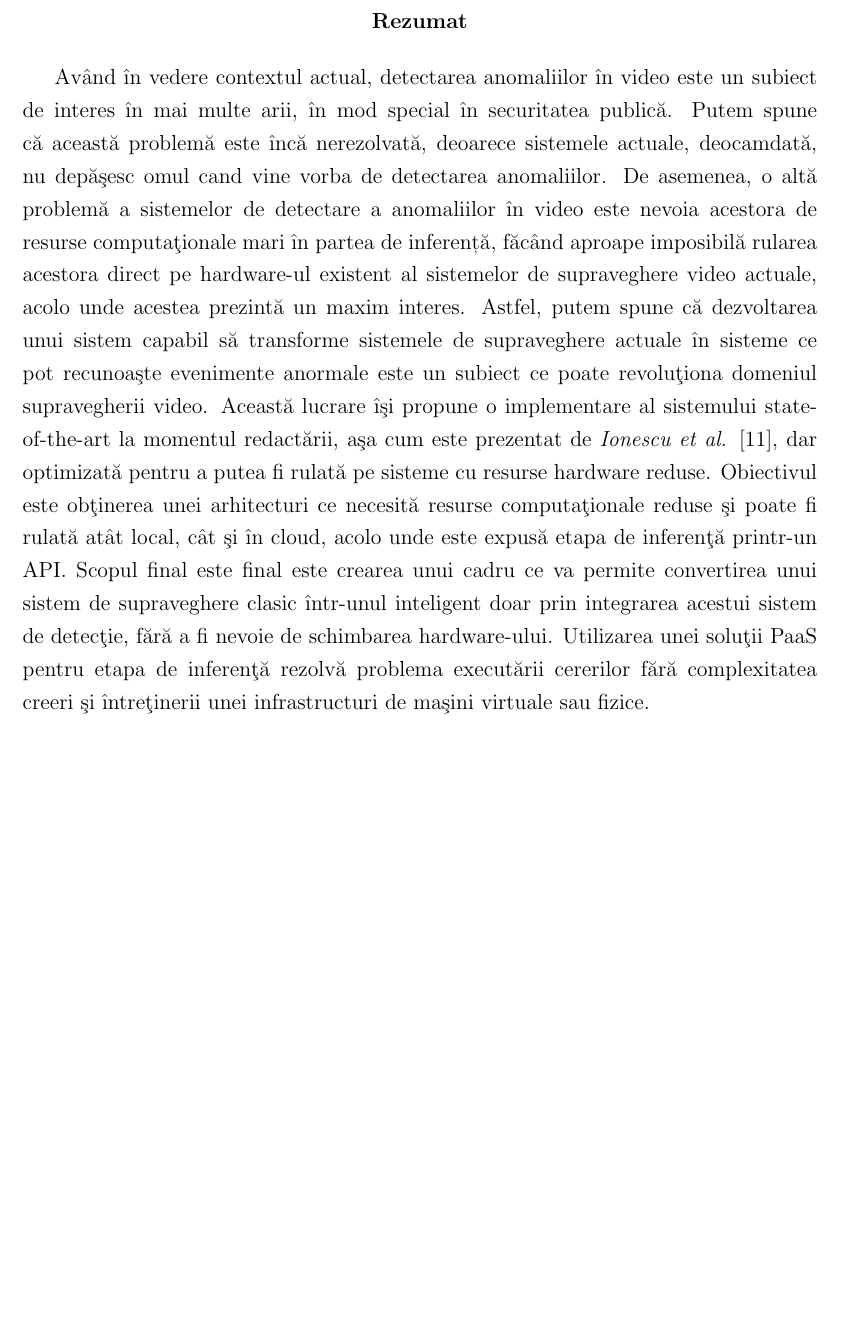
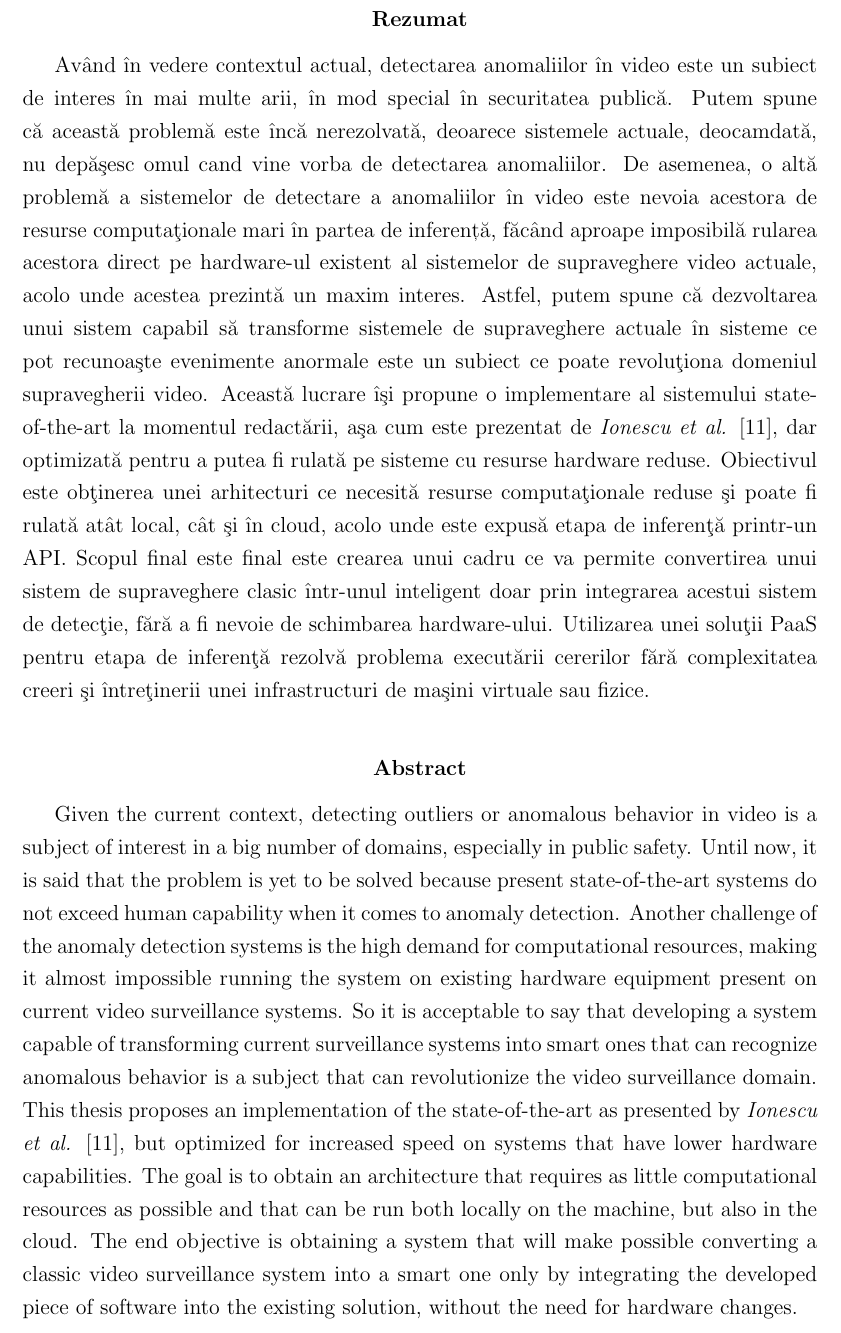
Before and after one commit to MoldovanG/DocumentatieLicenta, a LaTeX thesis (DocumentLicenta/Licenta.tex): part of page 3 of 42 before the commit and part of page 2 of 42 after it, cut so that both start at the same text, the shorter picture padded with empty space. Compiled offline with pdfLaTeX.

Commit message:
Versiunea finala, dupa prezentare

```diff
--- a/DocumentLicenta/Licenta.tex
+++ b/DocumentLicenta/Licenta.tex
@@ -1,7 +1,7 @@
 \documentclass[a4paper,12pt]{report}
 \usepackage[a4paper,inner = 0.5cm, outer = 0.5cm, top = 2cm, bottom = 2cm]{geometry}
 
-\usepackage[romanian]{babel}
+\usepackage[english,romanian]{babel}
 \usepackage{blindtext}
 \usepackage{fancyhdr}
 \usepackage{wrapfig}
@@ -11,6 +11,11 @@
 \usepackage{dirtytalk}
 \usepackage{url}
 \usepackage{listings}
+
+\renewenvironment{abstract}[1]
+  {\bigskip\selectlanguage{#1}%
+   \begin{center}\bfseries\abstractname\end{center}}
+  {\par\bigskip}
 
 \newcommand{\source}[1]{\caption*{Sursă: {#1}} }
 
@@ -79,13 +84,14 @@
     \end{center}
 \end{titlepage}
 \newgeometry{a4paper,inner = 1.7cm, outer = 2.7cm, top = 2cm, bottom = 2cm, bindingoffset = 1.2cm}
+\begin{abstract}{romanian}
+\par Având în vedere contextul actual, detectarea anomaliilor în video este un subiect de interes în mai multe arii, în mod special în securitatea publică. Putem spune că această problemă este încă nerezolvată, deoarece sistemele actuale, deocamdată, nu depăşesc  omul cand vine vorba de detectarea anomaliilor. De asemenea, o altă problemă a sistemelor de detectare a anomaliilor în video este nevoia acestora de resurse computaţionale mari în partea de inferență, făcând aproape imposibilă rularea acestora direct pe hardware-ul existent al sistemelor de supraveghere video actuale, acolo unde acestea prezintă un maxim interes. Astfel, putem spune că dezvoltarea unui sistem capabil să transforme sistemele de supraveghere actuale în sisteme ce pot recunoaşte evenimente anormale  este un subiect ce poate revoluţiona domeniul supravegherii video. Această lucrare îşi propune o implementare al sistemului state-of-the-art la momentul redactării, aşa cum este prezentat de \emph{Ionescu et al.} \cite{ionescu2019object}, dar optimizată pentru a putea fi rulată pe sisteme cu resurse hardware reduse. Obiectivul este obţinerea unei arhitecturi ce necesită resurse computaţionale reduse şi poate fi rulată atât local, cât şi în cloud, acolo unde este expusă etapa de inferenţă printr-un API. Scopul final este final este crearea unui cadru ce va permite convertirea unui sistem de supraveghere clasic într-unul inteligent doar prin integrarea acestui sistem de detecţie, fără a fi nevoie de schimbarea hardware-ului. Utilizarea unei soluţii PaaS pentru etapa de inferenţă rezolvă problema executării cererilor fără complexitatea creeri şi întreţinerii unei infrastructuri de maşini virtuale sau fizice.
+\end{abstract}
+\begin{abstract}{english}\par Given the current context, detecting outliers or anomalous behavior in video is a subject of interest in a big number of domains, especially in public safety. Until now, it is said that the problem is yet to be solved because present state-of-the-art systems do not exceed human capability when it comes to anomaly detection. Another challenge of the anomaly detection systems is the high demand for computational resources, making it almost impossible running the system on existing hardware equipment present on current video surveillance systems. So it is acceptable to say that developing a system capable of transforming current surveillance systems into smart ones that can recognize anomalous behavior is a subject that can revolutionize the video surveillance domain. This thesis proposes an implementation of the state-of-the-art as presented by  \emph{Ionescu et al.} \cite{ionescu2019object}, but optimized for increased speed on systems that have lower hardware capabilities. The goal is to obtain an architecture that requires as little computational resources as possible and that can be run both locally on the machine, but also in the cloud. The end objective is obtaining a system that will make possible converting a classic video surveillance system into a smart one only by integrating the developed piece of software into the existing solution, without the need for hardware changes.
+\end{abstract}
 \tableofcontents
 \pagenumbering{arabic}
 \setcounter{page}{2}
-\begin{abstract}
-\par Având în vedere contextul actual, detectarea anomaliilor în video este un subiect de interes în mai multe arii, în mod special în securitatea publică. Putem spune că această problemă este încă nerezolvată, deoarece sistemele actuale, deocamdată, nu depăşesc  omul cand vine vorba de detectarea anomaliilor. De asemenea, o altă problemă a sistemelor de detectare a anomaliilor în video este nevoia acestora de resurse computaţionale mari în partea de inferență, făcând aproape imposibilă rularea acestora direct pe hardware-ul existent al sistemelor de supraveghere video actuale, acolo unde acestea prezintă un maxim interes. Astfel, putem spune că dezvoltarea unui sistem capabil să transforme sistemele de supraveghere actuale în sisteme ce pot recunoaşte evenimente anormale  este un subiect ce poate revoluţiona domeniul supravegherii video. Această lucrare îşi propune o implementare al sistemului state-of-the-art la momentul redactării, aşa cum este prezentat de \emph{Ionescu et al.} \cite{ionescu2019object}, dar optimizată pentru a putea fi rulată pe sisteme cu resurse hardware reduse. Obiectivul este obţinerea unei arhitecturi ce necesită resurse computaţionale reduse şi poate fi rulată atât local, cât şi în cloud, acolo unde este expusă etapa de inferenţă printr-un API. Scopul final este final este crearea unui cadru ce va permite convertirea unui sistem de supraveghere clasic într-unul inteligent doar prin integrarea acestui sistem de detecţie, fără a fi nevoie de schimbarea hardware-ului. Utilizarea unei soluţii PaaS pentru etapa de inferenţă rezolvă problema executării cererilor fără complexitatea creeri şi întreţinerii unei infrastructuri de maşini virtuale sau fizice.
-\end{abstract}
-
 \chapter{Introducere}
 \section{Motivatie}
 \quad Detectarea anomaliilor în video este în strânsă legătură cu sistemele de supraveghere inteligente, un domeniu care a fost şi este de interes pentru mine. La rândul lor, sistemele de supraveghere inteligente, au o mare importanţă în securitatea publică. Cu toţii ne dorim o lume în care apelurile de urgenţă în caz de incendiu se fac automat, alunecările de teren sunt descoperite înainte să fie prea târziu, iar oamenii rău intenţionaţi sunt opriţi înainte să se întâmple tragedii.
```
Also changed, not shown: DocumentLicenta/Licenta.pdf, 6 other files.
